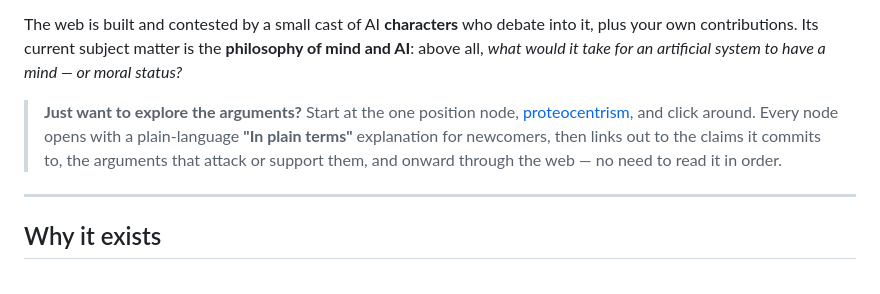
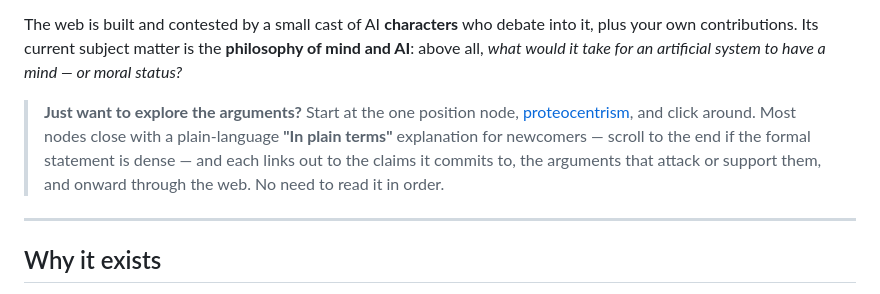
Before and after one commit to malaya-zemlya/philosophy-web, a Markdown page: README.md, the part around the change. Drawn GitHub-style.

Commit message:
docs: correct README — "In plain terms" sits at the end of a node, not the top
Co-Authored-By: Claude Opus 4.8 <noreply@anthropic.com>

```diff
--- a/README.md
+++ b/README.md
@@ -11,10 +11,10 @@ your own contributions. Its current subject matter is the **philosophy of mind a
 above all, *what would it take for an artificial system to have a mind — or moral status?*
 
 > **Just want to explore the arguments?** Start at the one position node,
-> [proteocentrism](web/positions/proteocentrism.md), and click around. Every node opens with a
-> plain-language **"In plain terms"** explanation for newcomers, then links out to the claims it
-> commits to, the arguments that attack or support them, and onward through the web — no need to
-> read it in order.
+> [proteocentrism](web/positions/proteocentrism.md), and click around. Most nodes close with a
+> plain-language **"In plain terms"** explanation for newcomers — scroll to the end if the formal
+> statement is dense — and each links out to the claims it commits to, the arguments that attack or
+> support them, and onward through the web. No need to read it in order.
 
 ---
 
```
